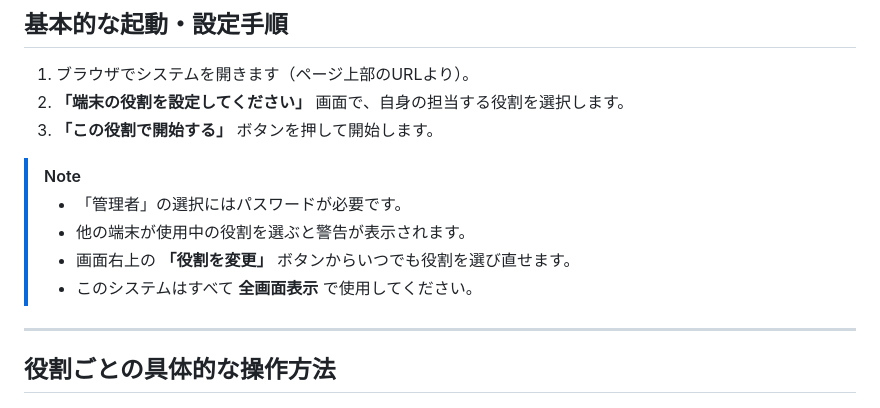
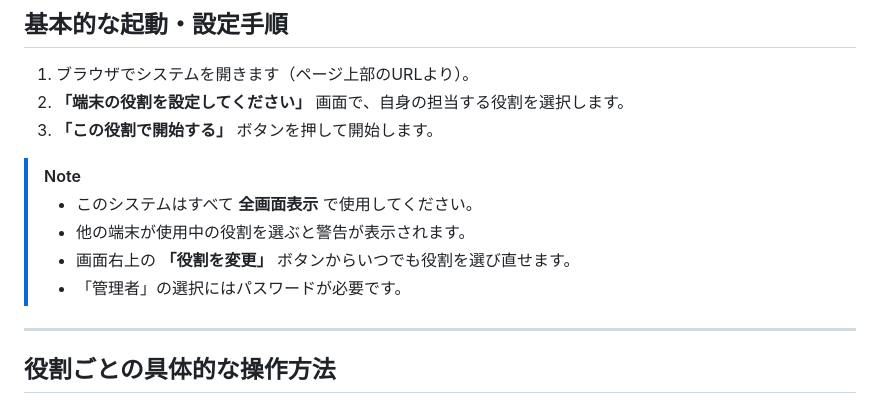
Before and after one commit to hayatokiha40-arch/ToinFes2-2, a Markdown page: README.md, the part around the change. Drawn GitHub-style.

Commit message:
Update README 1.1.3.md

```diff
--- a/README.md
+++ b/README.md
@@ -26,10 +26,10 @@
 3. **「この役割で開始する」** ボタンを押して開始します。
 
 > [!NOTE]
-> * 「管理者」の選択にはパスワードが必要です。
+> * このシステムはすべて **全画面表示** で使用してください。
 > * 他の端末が使用中の役割を選ぶと警告が表示されます。
 > * 画面右上の **「役割を変更」** ボタンからいつでも役割を選び直せます。
-> * このシステムはすべて **全画面表示** で使用してください。
+> * 「管理者」の選択にはパスワードが必要です。
 
 ---
 
```
